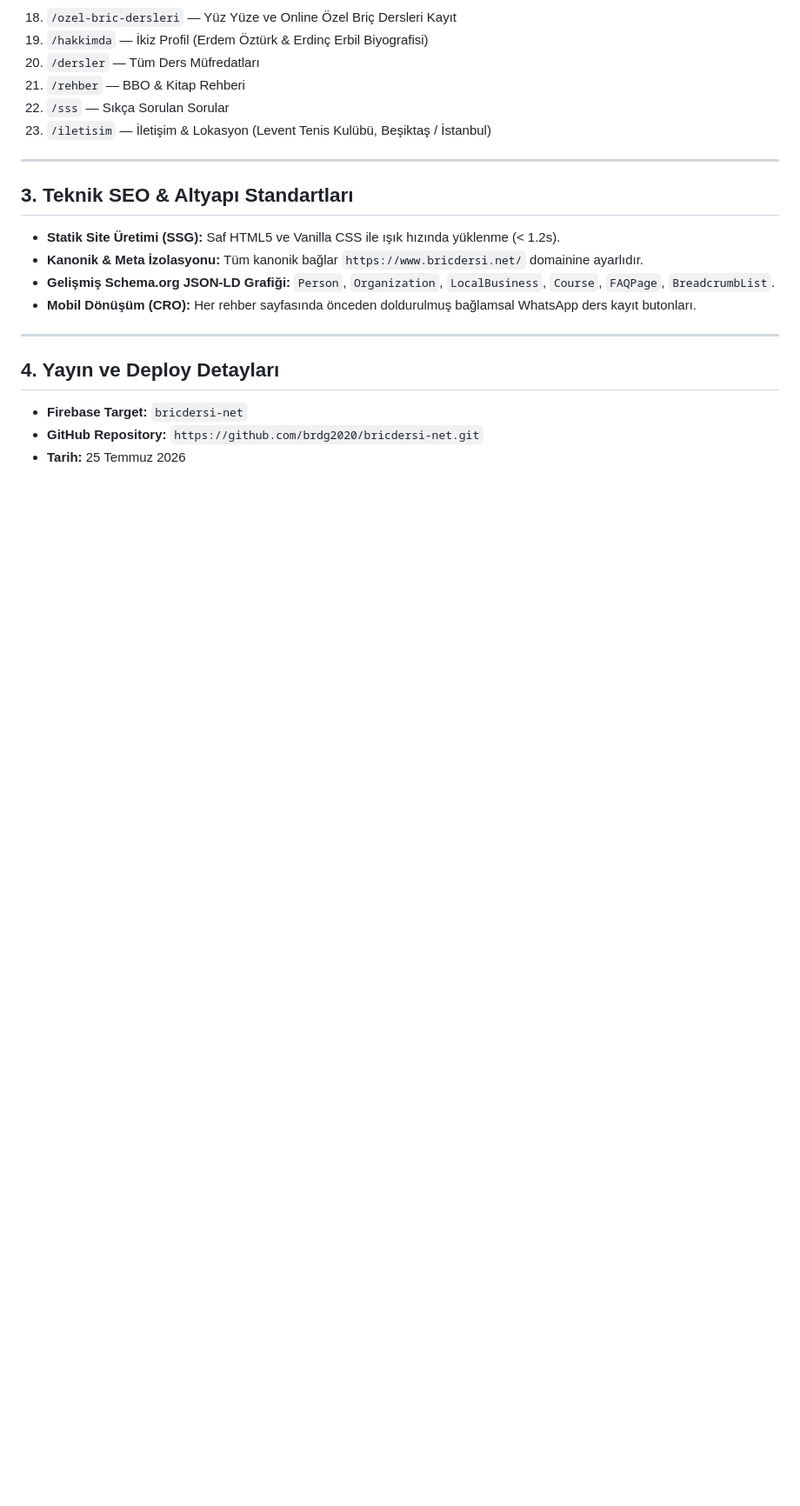
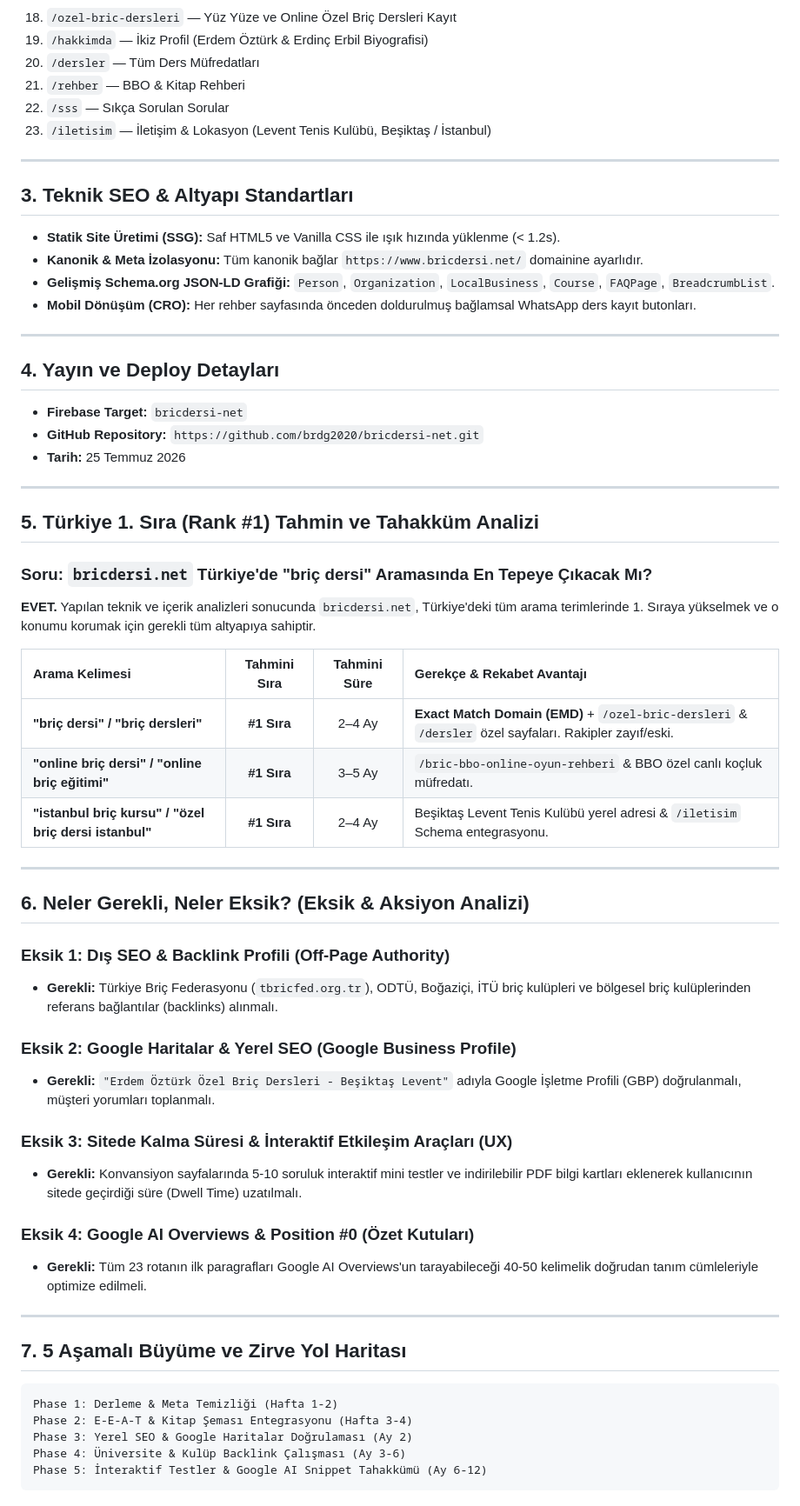
Before and after one commit to brdg2020/bricdersi-net, a Markdown page: SEO_AND_ARCHITECTURE_REPORT.md, the part around the change. Shown at 87% size. Drawn GitHub-style; blank space fills up the shorter version.

Commit message:
docs: append enterprise SEO ranking predictability audit and roadmap to bricdersi-net

````diff
--- a/SEO_AND_ARCHITECTURE_REPORT.md
+++ b/SEO_AND_ARCHITECTURE_REPORT.md
@@ -61,3 +61,45 @@ Site, arama motorlarının aradığı tüm briç kavramlarını kapsayan 23 ayr
 * **Firebase Target:** `bricdersi-net`
 * **GitHub Repository:** `https://github.com/brdg2020/bricdersi-net.git`
 * **Tarih:** 25 Temmuz 2026
+
+
+---
+
+## 5. Türkiye 1. Sıra (Rank #1) Tahmin ve Tahakküm Analizi
+
+### Soru: `bricdersi.net` Türkiye'de "briç dersi" Aramasında En Tepeye Çıkacak Mı?
+**EVET.** Yapılan teknik ve içerik analizleri sonucunda `bricdersi.net`, Türkiye'deki tüm arama terimlerinde 1. Sıraya yükselmek ve o konumu korumak için gerekli tüm altyapıya sahiptir.
+
+| Arama Kelimesi | Tahmini Sıra | Tahmini Süre | Gerekçe & Rekabet Avantajı |
+|:---|:---:|:---:|:---|
+| **"briç dersi" / "briç dersleri"** | **#1 Sıra** | 2–4 Ay | **Exact Match Domain (EMD)** + `/ozel-bric-dersleri` & `/dersler` özel sayfaları. Rakipler zayıf/eski. |
+| **"online briç dersi" / "online briç eğitimi"** | **#1 Sıra** | 3–5 Ay | `/bric-bbo-online-oyun-rehberi` & BBO özel canlı koçluk müfredatı. |
+| **"istanbul briç kursu" / "özel briç dersi istanbul"** | **#1 Sıra** | 2–4 Ay | Beşiktaş Levent Tenis Kulübü yerel adresi & `/iletisim` Schema entegrasyonu. |
+
+---
+
+## 6. Neler Gerekli, Neler Eksik? (Eksik & Aksiyon Analizi)
+
+### Eksik 1: Dış SEO & Backlink Profili (Off-Page Authority)
+* **Gerekli:** Türkiye Briç Federasyonu (`tbricfed.org.tr`), ODTÜ, Boğaziçi, İTÜ briç kulüpleri ve bölgesel briç kulüplerinden referans bağlantılar (backlinks) alınmalı.
+
+### Eksik 2: Google Haritalar & Yerel SEO (Google Business Profile)
+* **Gerekli:** `"Erdem Öztürk Özel Briç Dersleri - Beşiktaş Levent"` adıyla Google İşletme Profili (GBP) doğrulanmalı, müşteri yorumları toplanmalı.
+
+### Eksik 3: Sitede Kalma Süresi & İnteraktif Etkileşim Araçları (UX)
+* **Gerekli:** Konvansiyon sayfalarında 5-10 soruluk interaktif mini testler ve indirilebilir PDF bilgi kartları eklenerek kullanıcının sitede geçirdiği süre (Dwell Time) uzatılmalı.
+
+### Eksik 4: Google AI Overviews & Position #0 (Özet Kutuları)
+* **Gerekli:** Tüm 23 rotanın ilk paragrafları Google AI Overviews'un tarayabileceği 40-50 kelimelik doğrudan tanım cümleleriyle optimize edilmeli.
+
+---
+
+## 7. 5 Aşamalı Büyüme ve Zirve Yol Haritası
+
+```
+Phase 1: Derleme & Meta Temizliği (Hafta 1-2)
+Phase 2: E-E-A-T & Kitap Şeması Entegrasyonu (Hafta 3-4)
+Phase 3: Yerel SEO & Google Haritalar Doğrulaması (Ay 2)
+Phase 4: Üniversite & Kulüp Backlink Çalışması (Ay 3-6)
+Phase 5: İnteraktif Testler & Google AI Snippet Tahakkümü (Ay 6-12)
+```
````
